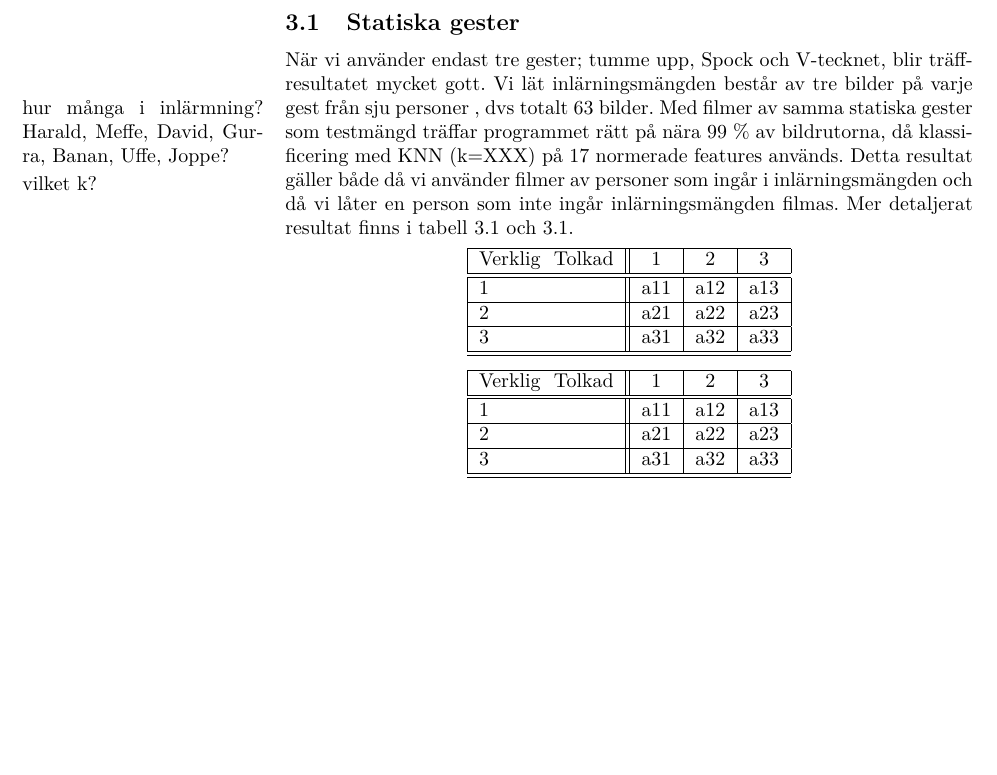
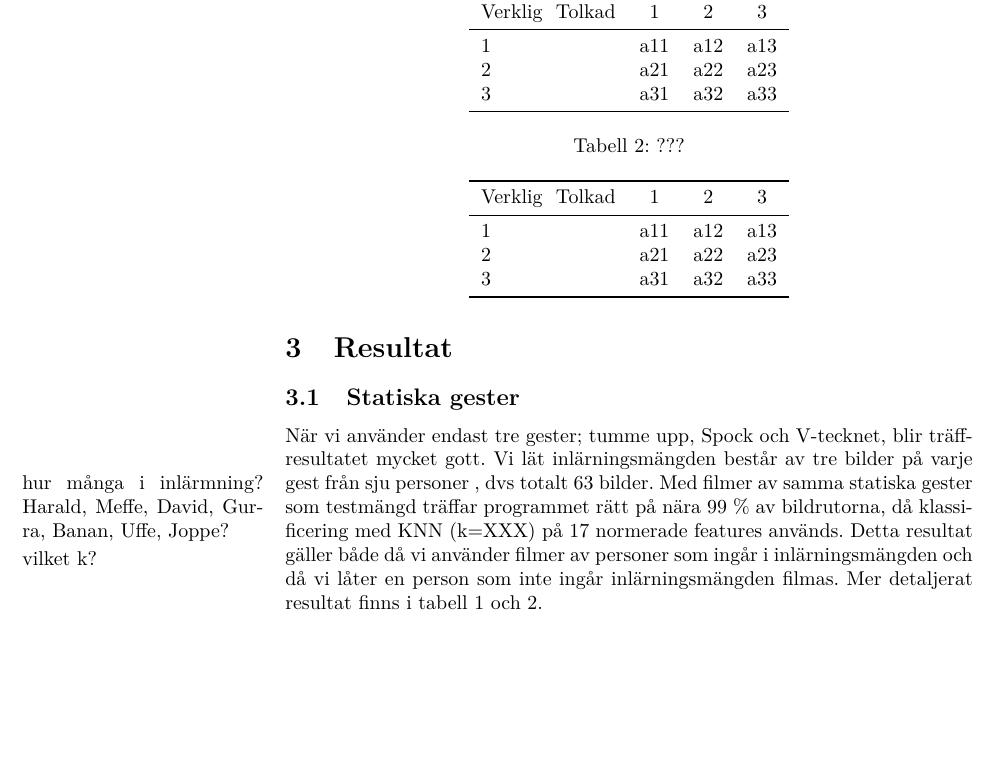
Before and after one commit to urdh/bsc-thesis, a LaTeX paper (rapport_MVEX01-11-05.tex, which reads kapitel/resultat.tex): part of page 30 of 31, cut so that both start at the same text, the shorter picture padded with empty space. Compiled offline with pdfLaTeX; a LaTeX package or settings file that is missing is left out.

Commit message:
Finare tabeller med booktabs

```diff
--- a/kapitel/resultat.tex
+++ b/kapitel/resultat.tex
@@ -14,7 +14,3 @@ inlärningsmängden och då vi låter en person som inte ingår
 inlärningsmängden filmas. Mer detaljerat resultat finns i tabell
 \ref{tab:3resInl} och \ref{tab:3resEmma}.
 
-\begin{center}
-\label{tab:3resInl}
-  \begin{tabular}{| l || c | c | c | }
-    \hline
@@ -21,23 +20,28 @@ inlärningsmängden filmas. Mer detaljerat resultat finns i tabell
+  \label{tab:3resInl}
+  \begin{tabular}{lccc}
+    \toprule
+    Verklig \ Tolkad & 1 & 2 & 3 \\
+    \midrule
+    1&a11&a12&a13 \\
+    2&a21&a22&a23 \\
+    3&a31&a32&a33 \\
+    \bottomrule
+  \end{tabular}
+\end{table}
 
-   Verklig \ Tolkad & 1 & 2 & 3 \\ \hline \hline
-   1&a11&a12&a13 \\ \hline
-   2&a21&a22&a23 \\ \hline
-   3&a31&a32&a33 \\ \hline
-    \hline
+\begin{table}
+  \centering
+  \caption{???}
+  \label{tab:3resEmma}
+  \begin{tabular}{lccc}
+    \toprule
+    Verklig \ Tolkad & 1 & 2 & 3 \\
+    \midrule
+    1&a11&a12&a13 \\
+    2&a21&a22&a23 \\
+    3&a31&a32&a33 \\
+    \bottomrule
   \end{tabular}
-\end{center}
-
-\begin{center}
-\label{tab:3resEmma}
-  \begin{tabular}{| l || c | c | c | }
-    \hline
-
-   Verklig \ Tolkad & 1 & 2 & 3 \\ \hline \hline
-   1&a11&a12&a13 \\ \hline
-   2&a21&a22&a23 \\ \hline
-   3&a31&a32&a33 \\ \hline
-    \hline
-  \end{tabular}
-\end{center}
+\end{table}
 
 \end{document}
--- a/rapport_MVEX01-11-05.tex
+++ b/rapport_MVEX01-11-05.tex
@@ -25,6 +25,7 @@
 \usepackage{fancyhdr}
 \usepackage{paralist}
 \usepackage{parskip}
+\usepackage{booktabs}
 
 % Titel här istället för topmatter.tex för att kunna använda i headers
 \newcommand{\titel}{Statistisk bildanalys av handgester för människa-dator-interaktion} %Skriv in titeln här
```
Also changed, not shown: kapitel/resultat.tex (3 more changed lines).
